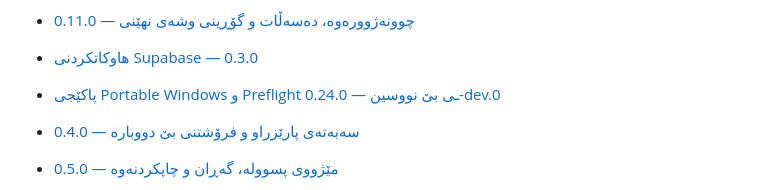
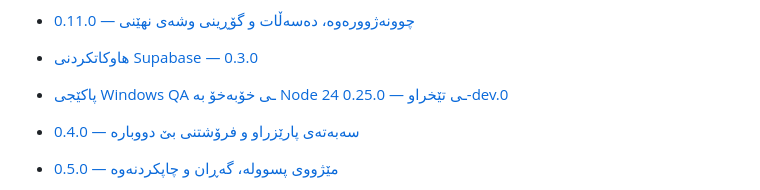
Before and after one commit to arambarzani07/ZHIROX-HyperMarket-OS, a Markdown page: README.md, the part around the change. Rendered like a GitHub page.

Commit message:
Link self-contained Windows QA milestone in README

```diff
--- a/README.md
+++ b/README.md
@@ -49,7 +49,7 @@ Production branch: `main`
 
 - [هاوکاتکردنی Supabase — 0.3.0](docs/SYNC.md)
 
-- [پاکێجی Portable Windows و Preflight ـی بێ نووسین — 0.24.0-dev.0](docs/WINDOWS.md)
+- [پاکێجی Windows QA ـی خۆبەخۆ بە Node 24 ـی تێخراو — 0.25.0-dev.0](docs/WINDOWS.md)
 
 - [سەبەتەی پارێزراو و فرۆشتنی بێ دووبارە — 0.4.0](docs/CHECKOUT.md)
 
```
